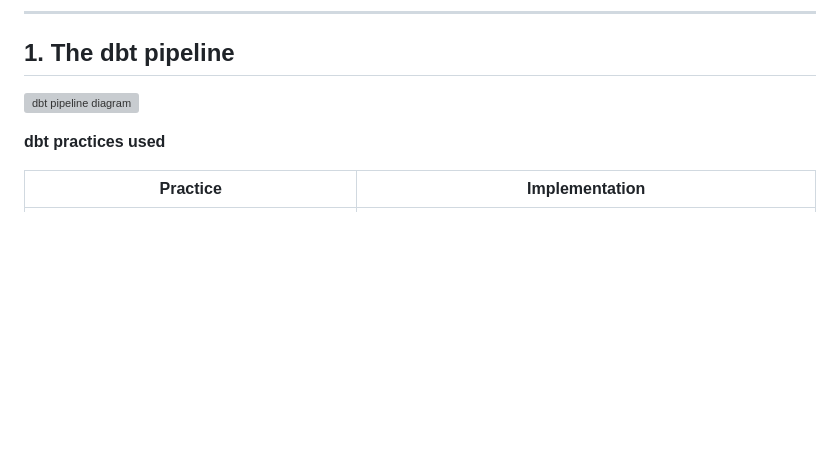
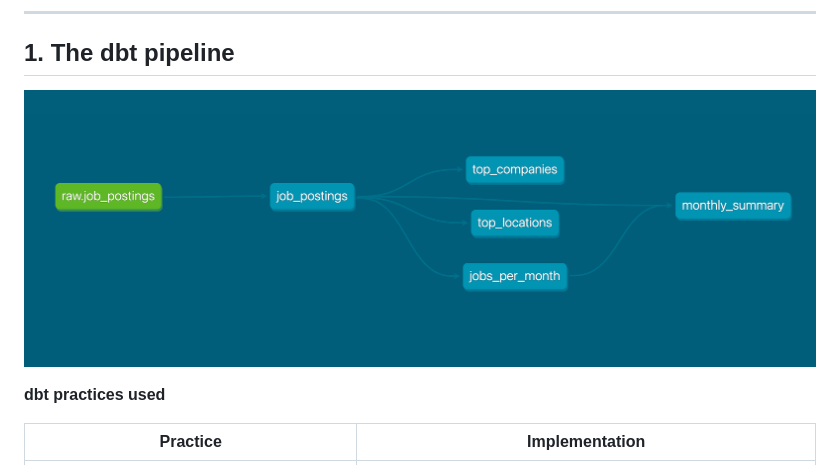
Before and after one commit to lukebarousse/basics_testing, a Markdown page: README.md, the part around the change. Drawn GitHub-style; pictures changed too: img/dag_pipeline.png (added); blank space fills up the shorter version; grey boxes are pictures that could not be loaded.

Commit message:
add images

```diff
--- a/README.md
+++ b/README.md
@@ -27,7 +27,7 @@ Most “dbt portfolio” repos stop at `dbt run` on a laptop. This one is meant
 
 ## 1. The dbt pipeline
 
-![dbt pipeline diagram](img/dbt_pipeline.png)
+![dbt dag diagram](img/dag_pipeline.png)
 
 **dbt practices used**
 
```
Also changed, not shown: img/dbt_pipeline.png (added).
